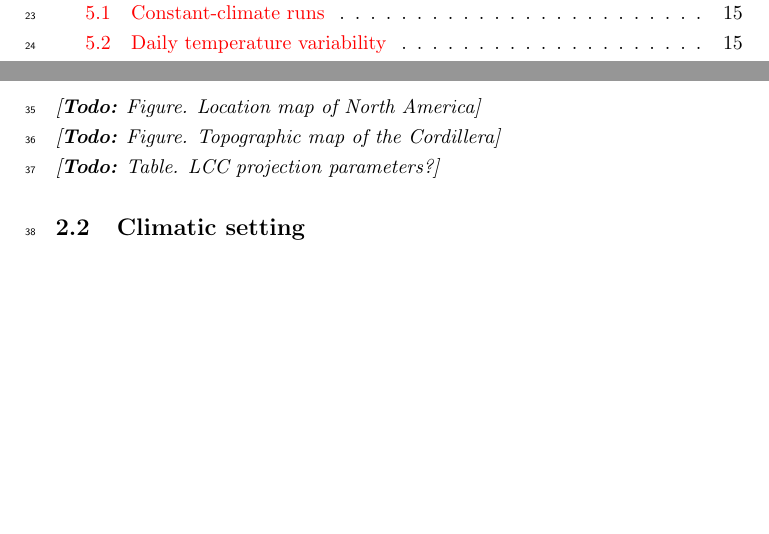
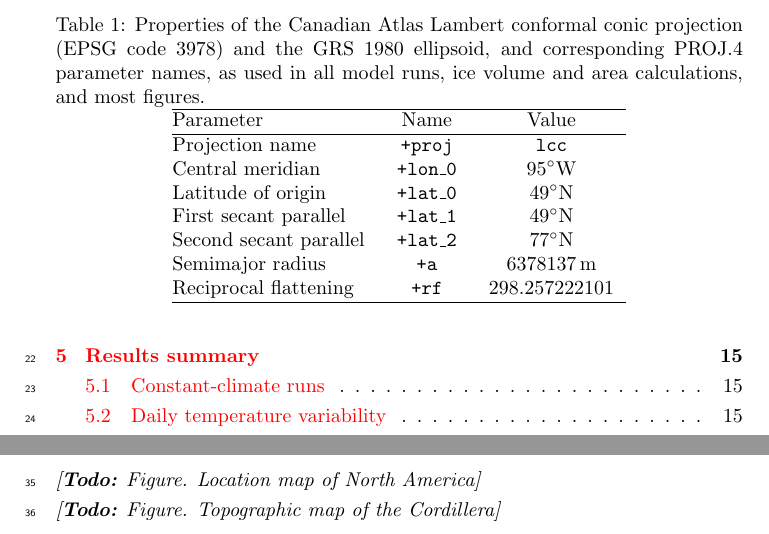
Before and after one commit to juseg/cordillera, a LaTeX document (kappa.tex): two parts of page 2 of 15 before the commit and two parts of page 2 of 16 after it, joined at a grey line, cut at the place of the change, the shorter picture padded with empty space. Compiled offline with pdfLaTeX; a missing bibliography style is replaced by a similar one.

Commit message:
Add projection parameters table.

```diff
--- a/kappa.tex
+++ b/kappa.tex
@@ -94,7 +94,29 @@
 
 \todo{Figure. Location map of North America}\\
 \todo{Figure. Topographic map of the Cordillera}\\
-\todo{Table. LCC projection parameters?}
+
+\begin{table}
+  \centering
+  \caption{Properties of the Canadian Atlas Lambert conformal conic projection
+           (EPSG code~3978) and the GRS~1980 ellipsoid, and corresponding
+           PROJ.4 parameter names, as used in all model runs, ice volume and
+           area calculations, and most figures.}
+  \label{tab:projparams}
+  \makebox[0pt]{\begin{tabular*}{80mm}{@{\extracolsep{\fill}}lcc}
+    \hline
+    Parameter               & Name              & Value \\
+    \hline
+    Projection name         & \texttt{+proj}    & \texttt{lcc} \\
+    Central meridian        & \texttt{+lon\_0}  & 95\degree W \\
+    Latitude of origin      & \texttt{+lat\_0}  & 49\degree N \\
+    First secant parallel   & \texttt{+lat\_1}  & 49\degree N \\
+    Second secant parallel  & \texttt{+lat\_2}  & 77\degree N \\
+    Semimajor radius        & \texttt{+a}       & 6378137\,m \\
+    Reciprocal flattening   & \texttt{+rf}      & 298.257222101 \\
+    \hline
+  \end{tabular*}}
+\end{table}
+
 
 % ----------------------------------------------------------------------
 \subsection{Climatic setting}
```
